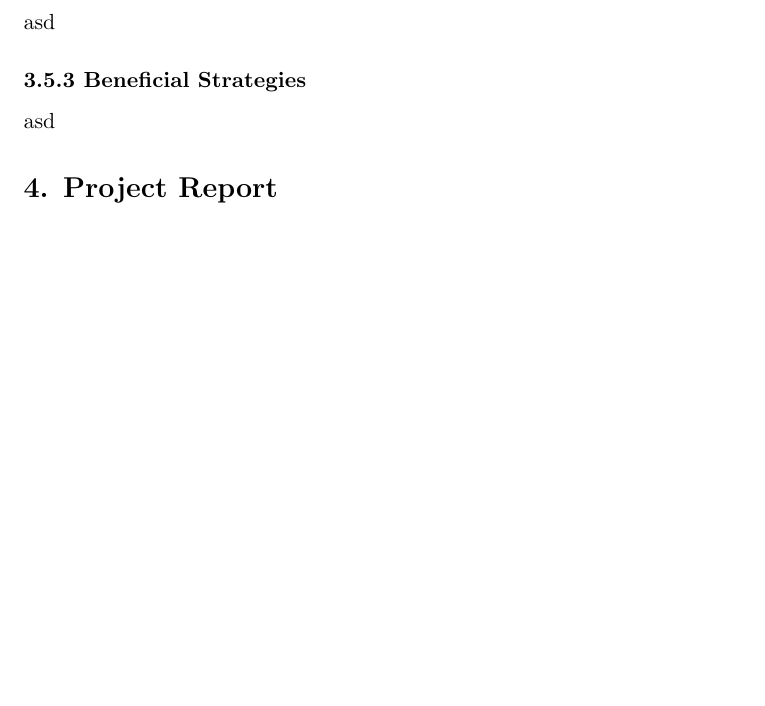
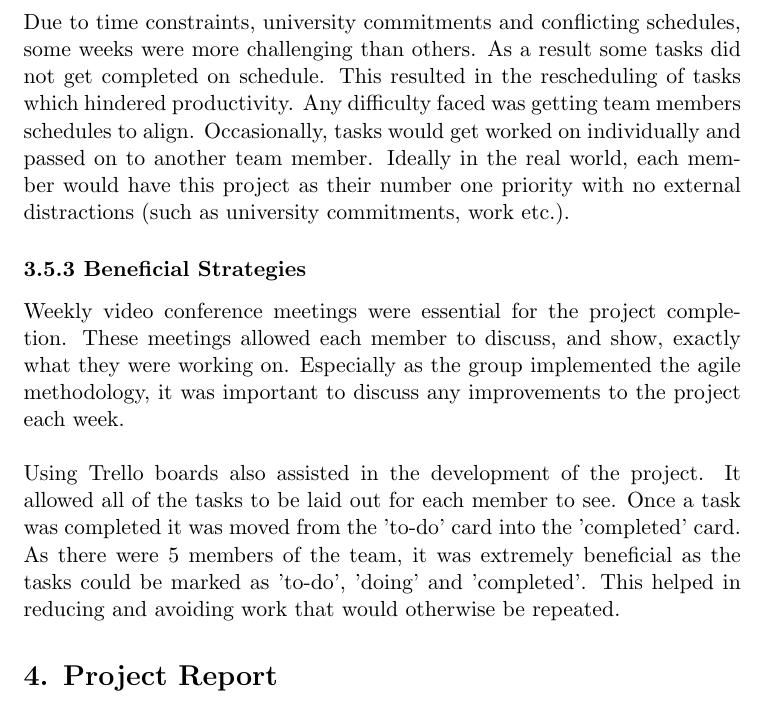
Before and after one commit to JesseHare90/CSC3600-ICT-Professional-Project, a LaTeX document (Final_Project/tex/CSC3600_Final_Project.tex): part of page 6 of 6 before the commit and part of page 6 of 7 after it, cut at the place of the change, the shorter picture padded with empty space. Compiled offline with pdfLaTeX.

Commit message:
Completed Task 3. Project Process (Final Report). Needs to be proof read

```diff
--- a/Final_Project/tex/CSC3600_Final_Project.tex
+++ b/Final_Project/tex/CSC3600_Final_Project.tex
@@ -123,10 +123,12 @@ The meeting minutes documents were essential for the project. Without them, memb
 The team (and it's sub teams) decided on using the agile methodology for the project. Each week a meeting was held between members to discuss what tasks needed to be completed that week. Every 2 - 3 weeks a meeting was held with the project supervisor to discuss improvements that needed to be made. These improvements (as tasks) were added to the list of tasks to be completed. \\
 
 \subsubsection{3.5.2 Difficulties Encountered}
-asd
+Due to time constraints, university commitments and conflicting schedules, some weeks were more challenging than others. As a result some tasks did not get completed on schedule. This resulted in the rescheduling of tasks which hindered productivity. Any difficulty faced was getting team members  schedules to align. Occasionally, tasks would get worked on individually and passed on to another team member. Ideally in the real world, each member would have this project as their number one priority with no external distractions (such as university commitments, work etc.).
 
 \subsubsection{3.5.3 Beneficial Strategies}
-asd
+Weekly video conference meetings were essential for the project completion. These meetings allowed each member to discuss, and show, exactly what they were working on. Especially as the group implemented the agile methodology, it was important to discuss any improvements to the project each week. \\
+
+Using Trello boards also assisted in the development of the project. It allowed all of the tasks to be laid out for each member to see. Once a task was completed it was moved from the 'to-do' card into the 'completed' card. As there were 5 members of the team, it was extremely beneficial as the tasks could be marked as 'to-do', 'doing' and 'completed'. This helped in reducing and avoiding work that would otherwise be repeated.
 
 
 
```
Also changed, not shown: Final_Project/tex/CSC3600_Final_Project.pdf, 4 other files.
